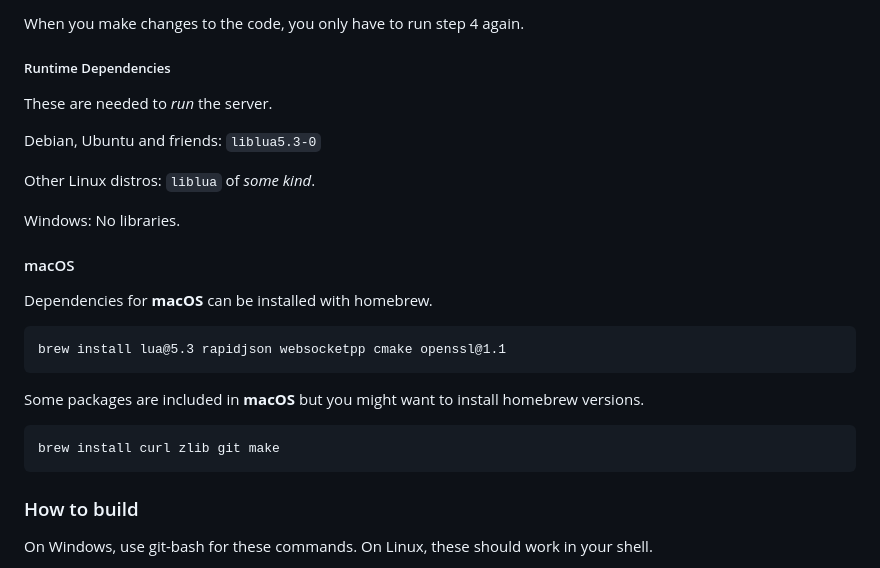
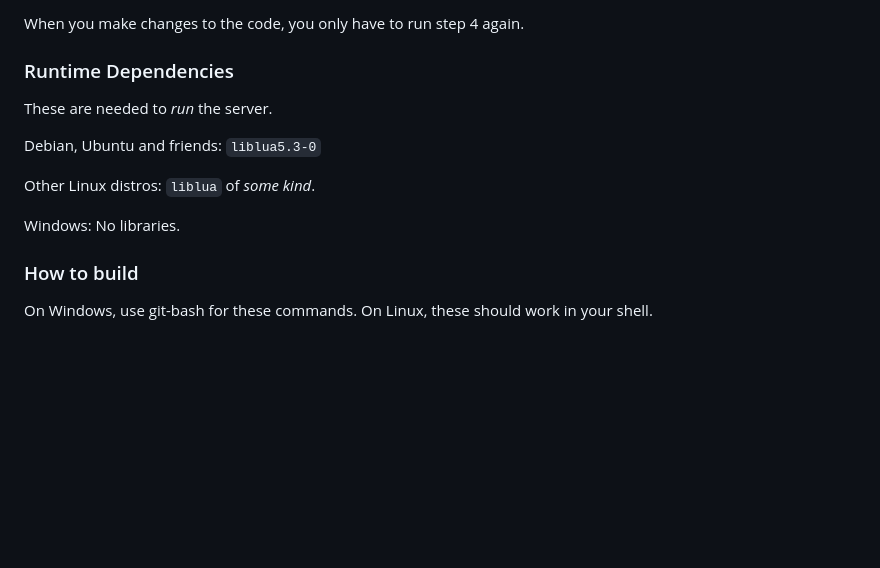
Before and after one commit to BeamMP/BeamMP-Server, a Markdown page: README.md, the part around the change. Drawn GitHub-style; blank space fills up the shorter version.

Commit message:
remove macos section

````diff
--- a/README.md
+++ b/README.md
@@ -71,7 +71,7 @@ The names of each package may change depending on your platform. See in `scripts
 
 When you make changes to the code, you only have to run step 4 again.
 
-##### Runtime Dependencies
+### Runtime Dependencies
 
 These are needed to *run* the server.
 
@@ -80,18 +80,6 @@ Debian, Ubuntu and friends: `liblua5.3-0`
 Other Linux distros: `liblua` of *some kind*.
 
 Windows: No libraries.
-
-
-#### macOS
-
-Dependencies for **macOS** can be installed with homebrew.
-```
-brew install lua@5.3 rapidjson websocketpp cmake openssl@1.1
-```
-Some packages are included in **macOS** but you might want to install homebrew versions.
-```
-brew install curl zlib git make
-```
 
 ### How to build
 
````
